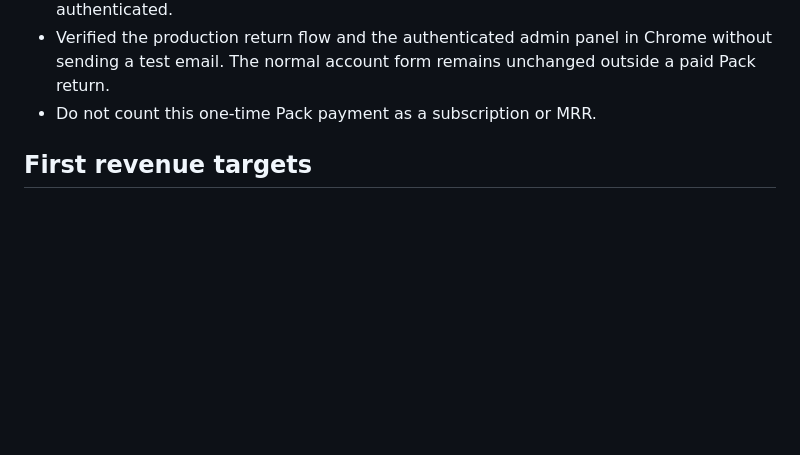
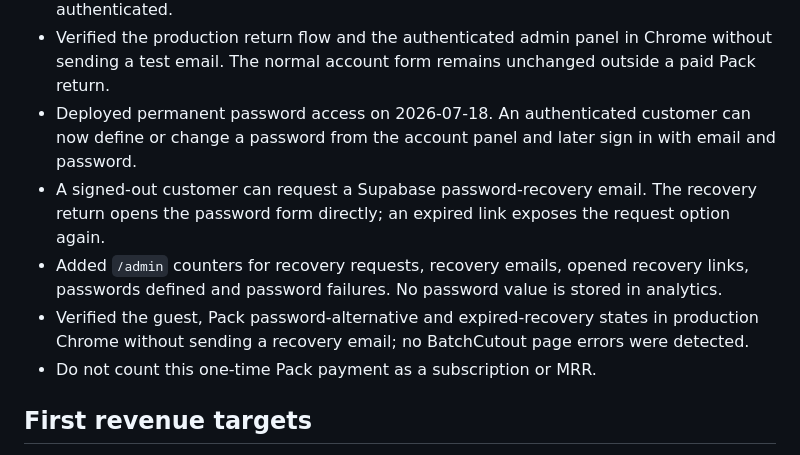
Before and after one commit to ricardojvilela/zeroback, a Markdown page: COMMERCIAL-EXECUTION-PLAN.md, the part around the change. Drawn GitHub-style; blank space fills up the shorter version.

Commit message:
Document permanent password access

```diff
--- a/COMMERCIAL-EXECUTION-PLAN.md
+++ b/COMMERCIAL-EXECUTION-PLAN.md
@@ -325,6 +325,10 @@ Decision rules:
 - Existing activation-page links now offer a fresh access link by email, so the first buyer can complete activation without creating a password. Password login remains available only as an alternative for customers who already have one.
 - Added `/admin` counters for access links requested, sent, failed and successfully authenticated.
 - Verified the production return flow and the authenticated admin panel in Chrome without sending a test email. The normal account form remains unchanged outside a paid Pack return.
+- Deployed permanent password access on 2026-07-18. An authenticated customer can now define or change a password from the account panel and later sign in with email and password.
+- A signed-out customer can request a Supabase password-recovery email. The recovery return opens the password form directly; an expired link exposes the request option again.
+- Added `/admin` counters for recovery requests, recovery emails, opened recovery links, passwords defined and password failures. No password value is stored in analytics.
+- Verified the guest, Pack password-alternative and expired-recovery states in production Chrome without sending a recovery email; no BatchCutout page errors were detected.
 - Do not count this one-time Pack payment as a subscription or MRR.
 
 ## First revenue targets
```
